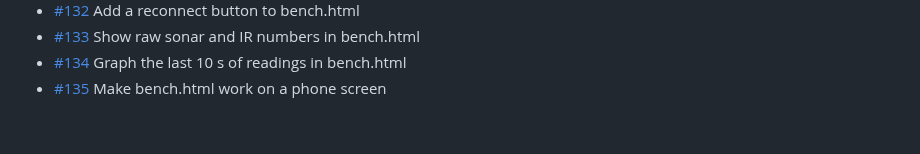
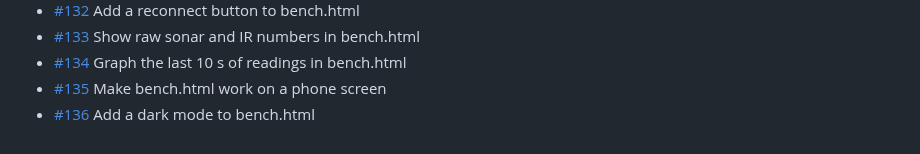
Before and after one commit to BillyChamberlain/IrFlock, a Markdown page: docs/issues/README.md, the part around the change. Drawn GitHub-style.

Commit message:
Plan #136: Add a dark mode to bench.html
Refs #136

Co-Authored-By: Claude Opus 5.5 <noreply@anthropic.com>

```diff
--- a/docs/issues/README.md
+++ b/docs/issues/README.md
@@ -35,3 +35,4 @@ One file per issue #101–#200: what it is, when it's done, and where to start.
 - [#133](133-show-raw-sonar-and-ir-numbers-in-bench-html.md) Show raw sonar and IR numbers in bench.html
 - [#134](134-graph-the-last-10-s-of-readings-in-bench-html.md) Graph the last 10 s of readings in bench.html
 - [#135](135-make-bench-html-work-on-a-phone-screen.md) Make bench.html work on a phone screen
+- [#136](136-add-a-dark-mode-to-bench-html.md) Add a dark mode to bench.html
```
Also changed, not shown: docs/issues/136-add-a-dark-mode-to-bench-html.md (added, +15 -0 lines).
